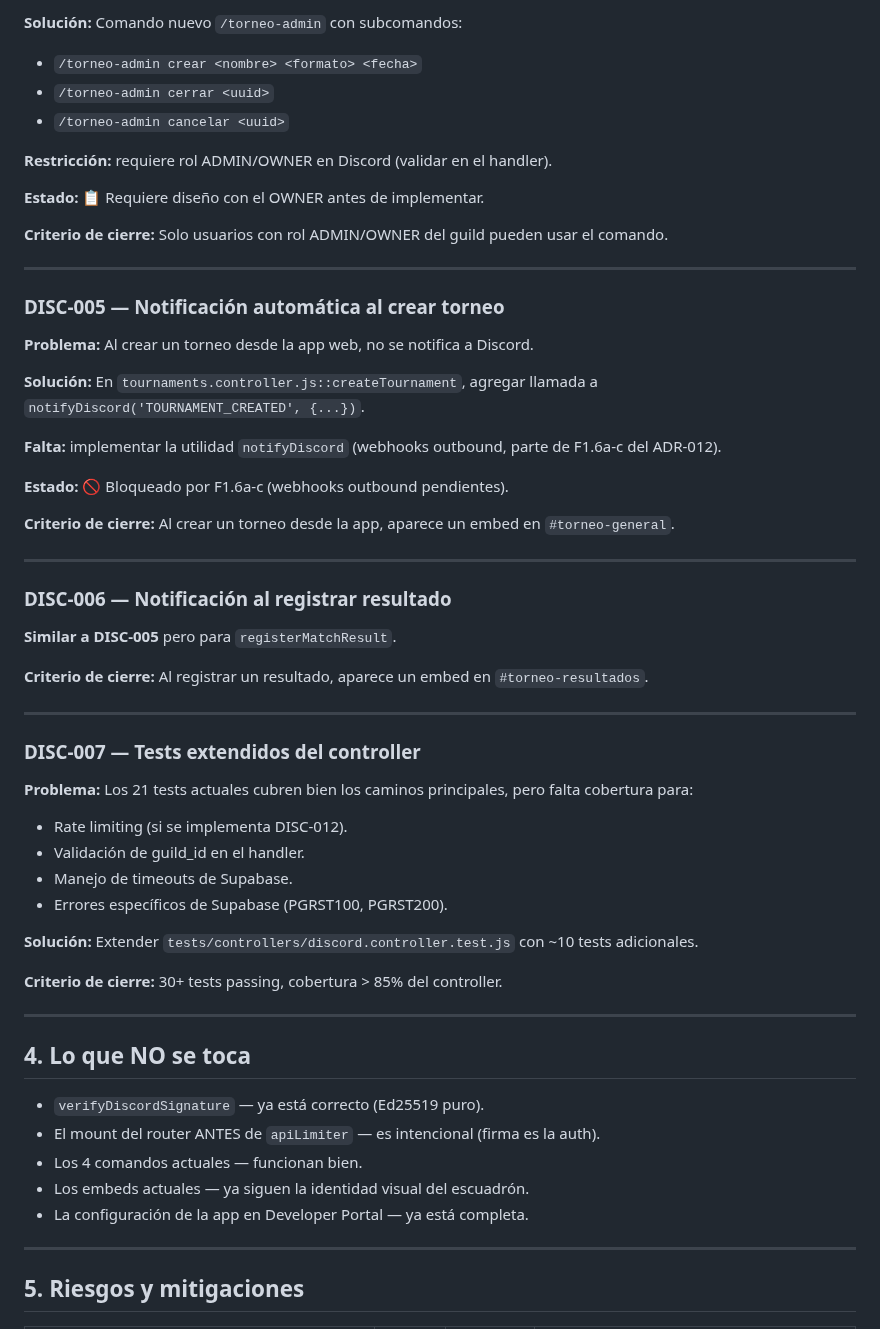
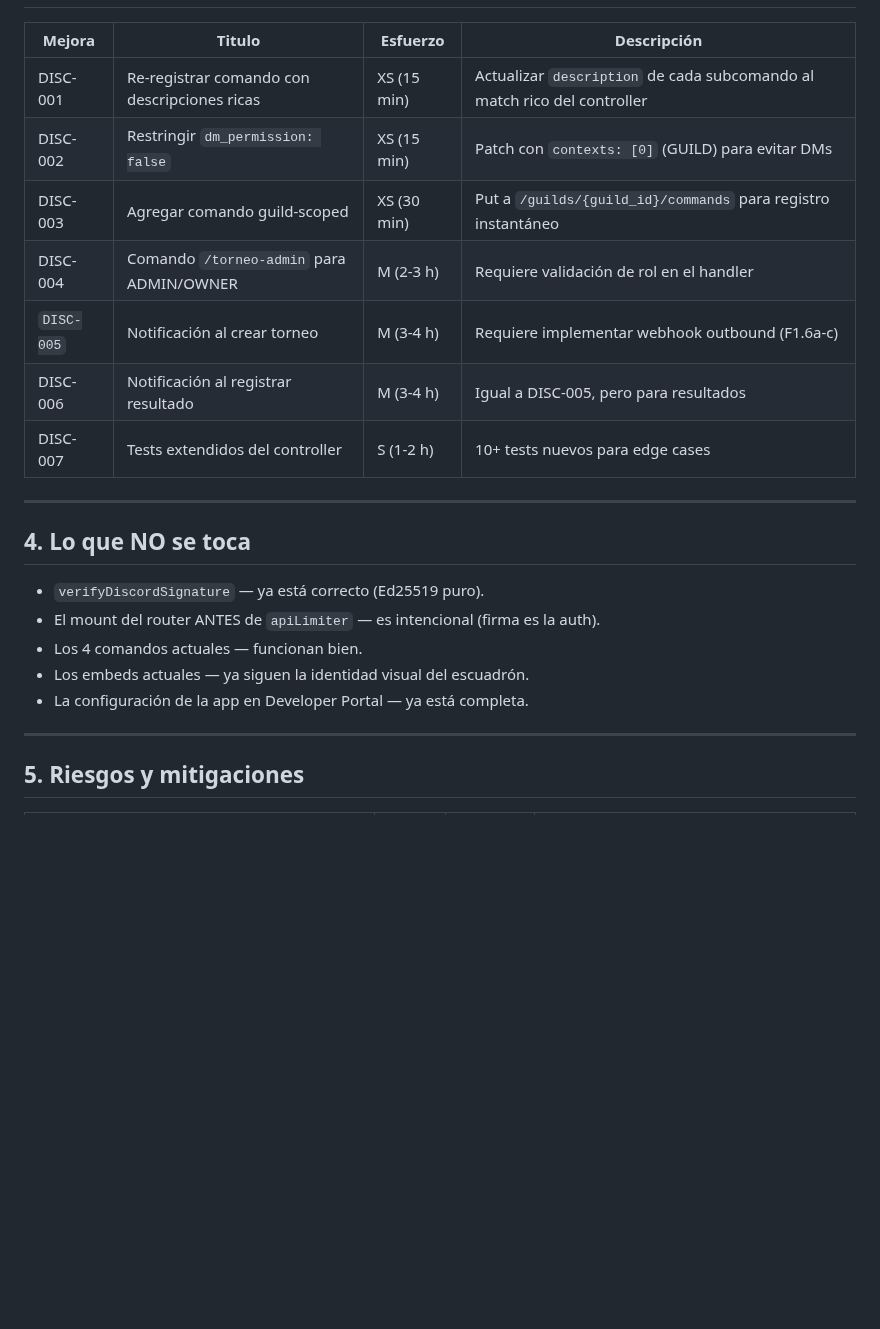
Before and after one commit to paraguayffaametalstorm-debug/ffaa-paraguay-classic, a Markdown page: docs/planning/PLAN_TRABAJO_DISCORD.md, the part around one of its changes. GitHub-like rendering; blank space fills up the shorter version.

```diff
--- a/docs/planning/PLAN_TRABAJO_DISCORD.md
+++ b/docs/planning/PLAN_TRABAJO_DISCORD.md
@@ -136,59 +72,22 @@ Donde `0` = `GUILD` (ver Discord API — Application Command Contexts).
-**Solución:** Comando nuevo `/torneo-admin` con subcomandos:
-- `/torneo-admin crear <nombre> <formato> <fecha>`
-- `/torneo-admin cerrar <uuid>`
-- `/torneo-admin cancelar <uuid>`
-
-**Restricción:** requiere rol ADMIN/OWNER en Discord (validar en el handler).
-
-**Estado:** 📋 Requiere diseño con el OWNER antes de implementar.
-
-**Criterio de cierre:** Solo usuarios con rol ADMIN/OWNER del guild pueden usar el comando.
-
----
-
-### DISC-005 — Notificación automática al crear torneo
-
-**Problema:** Al crear un torneo desde la app web, no se notifica a Discord.
-
-**Solución:** En `tournaments.controller.js::createTournament`, agregar llamada a `notifyDiscord('TOURNAMENT_CREATED', {...})`.
-
-**Falta:** implementar la utilidad `notifyDiscord` (webhooks outbound, parte de F1.6a-c del ADR-012).
-
-**Estado:** 🚫 Bloqueado por F1.6a-c (webhooks outbound pendientes).
-
-**Criterio de cierre:** Al crear un torneo desde la app, aparece un embed en `#torneo-general`.
-
----
-
-### DISC-006 — Notificación al registrar resultado
-
-**Similar a DISC-005** pero para `registerMatchResult`.
-
-**Criterio de cierre:** Al registrar un resultado, aparece un embed en `#torneo-resultados`.
-
----
-
-### DISC-007 — Tests extendidos del controller
-
-**Problema:** Los 21 tests actuales cubren bien los caminos principales, pero falta cobertura para:
-- Rate limiting (si se implementa DISC-012).
-- Validación de guild_id en el handler.
-- Manejo de timeouts de Supabase.
-- Errores específicos de Supabase (PGRST100, PGRST200).
-
-**Solución:** Extender `tests/controllers/discord.controller.test.js` con ~10 tests adicionales.
-
-**Criterio de cierre:** 30+ tests passing, cobertura > 85% del controller.
+| Mejora | Titulo | Esfuerzo | Descripción |
+|---|---|---|---|
+| DISC-001 | Re-registrar comando con descripciones ricas | XS (15 min) | Actualizar `description` de cada subcomando al match rico del controller |
+| DISC-002 | Restringir `dm_permission: false` | XS (15 min) | Patch con `contexts: [0]` (GUILD) para evitar DMs |
+| DISC-003 | Agregar comando guild-scoped | XS (30 min) | Put a `/guilds/{guild_id}/commands` para registro instantáneo |
+| DISC-004 | Comando `/torneo-admin` para ADMIN/OWNER | M (2-3 h) | Requiere validación de rol en el handler |
+|`DISC-005` | Notificación al crear torneo | M (3-4 h) | Requiere implementar webhook outbound (F1.6a-c) |
+| DISC-006 | Notificación al registrar resultado | M (3-4 h) | Igual a DISC-005, pero para resultados |
+| DISC-007 | Tests extendidos del controller | S (1-2 h) | 10+ tests nuevos para edge cases |
 
 ---
 
 ## 4. Lo que NO se toca
 
-- `verifyDiscordSignature` — ya está correcto (Ed25519 puro).
-- El mount del router ANTES de `apiLimiter` — es intencional (firma es la auth).
-- Los 4 comandos actuales — funcionan bien.
-- Los embeds actuales — ya siguen la identidad visual del escuadrón.
-- La configuración de la app en Developer Portal — ya está completa.
+-  `verifyDiscordSignature` — ya está correcto (Ed25519 puro).
+-  El mount del router ANTES de `apiLimiter` — es intencional (firma es la auth).
+-  Los 4 comandos actuales — funcionan bien.
+-  Los embeds actuales — ya siguen la identidad visual del escuadrón.
+-  La configuración de la app en Developer Portal — ya está completa.
 
 ---
 
```
Also changed, not shown: other parts of docs/planning/PLAN_TRABAJO_DISCORD.md (+13 -77 lines).
